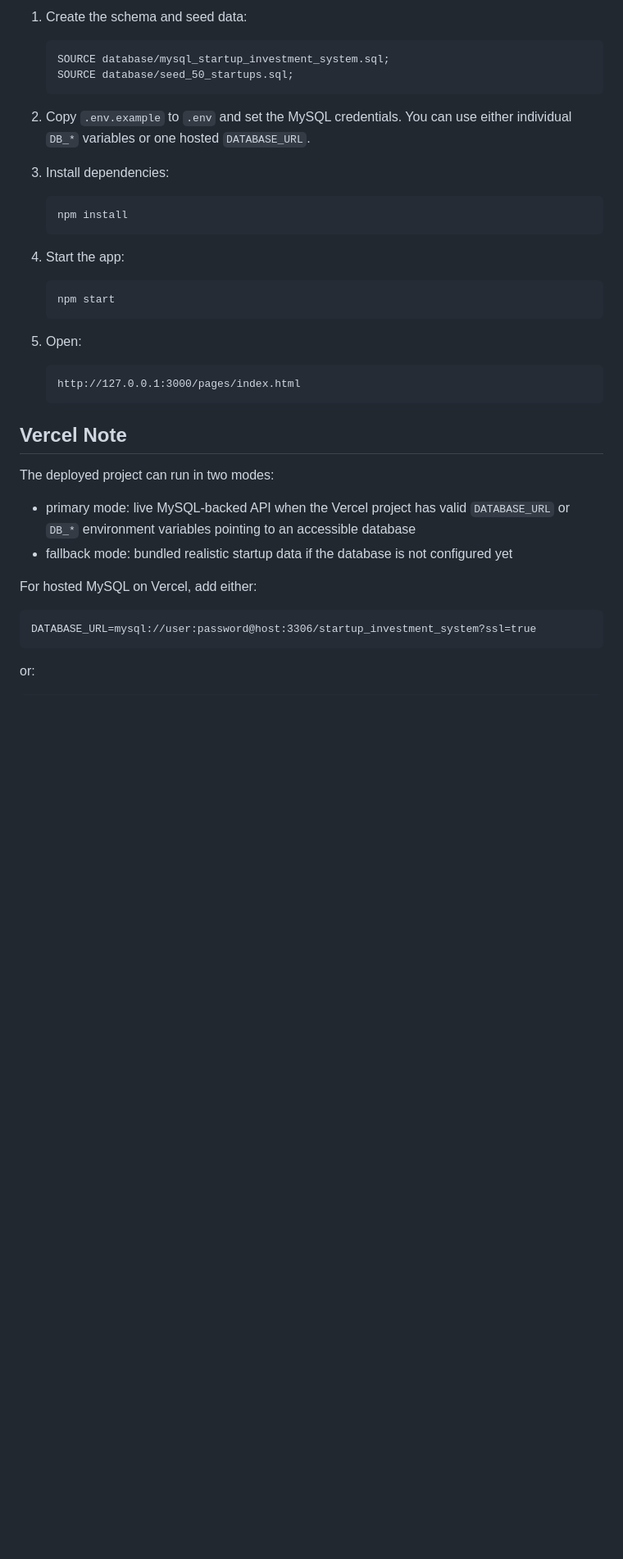
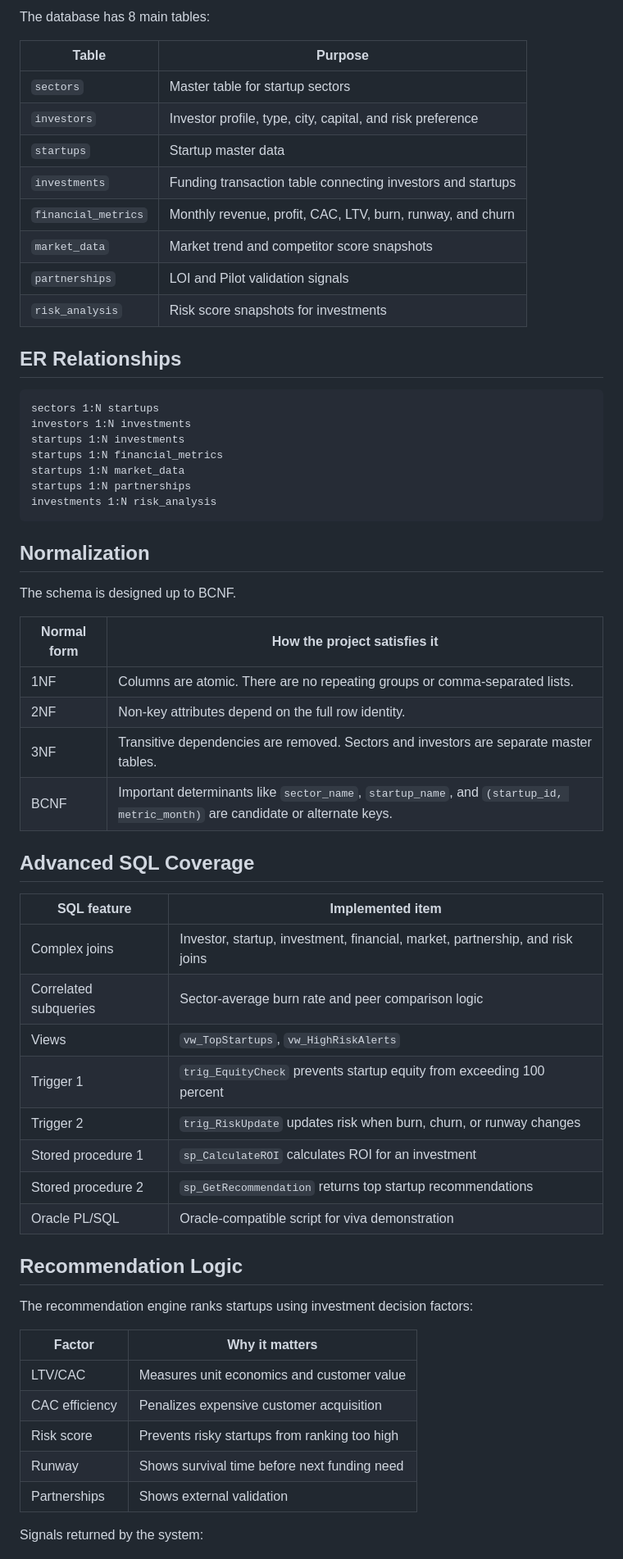
Before and after one commit to Kavaykhurana/start-dbms, a Markdown page: README.md, the part around one of its changes. Shown at 82% size. Rendered like a GitHub page; blank space fills up the shorter version.

Commit message:
Improve GitHub README

````diff
--- a/README.md
+++ b/README.md
@@ -30,42 +132,64 @@ This project now includes the full backend "engine" for the existing frontend:
 
-1. Create the schema and seed data:
+The database has 8 main tables:
 
-   ```sql
-   SOURCE database/mysql_startup_investment_system.sql;
-   SOURCE database/seed_50_startups.sql;
-   ```
+| Table | Purpose |
+| --- | --- |
+| `sectors` | Master table for startup sectors |
+| `investors` | Investor profile, type, city, capital, and risk preference |
+| `startups` | Startup master data |
+| `investments` | Funding transaction table connecting investors and startups |
+| `financial_metrics` | Monthly revenue, profit, CAC, LTV, burn, runway, and churn |
+| `market_data` | Market trend and competitor score snapshots |
+| `partnerships` | LOI and Pilot validation signals |
+| `risk_analysis` | Risk score snapshots for investments |
 
-2. Copy `.env.example` to `.env` and set the MySQL credentials. You can use either individual `DB_*` variables or one hosted `DATABASE_URL`.
-
-3. Install dependencies:
-
-   ```bash
-   npm install
-   ```
-
-4. Start the app:
-
-   ```bash
-   npm start
-   ```
-
-5. Open:
-
-   ```text
-   http://127.0.0.1:3000/pages/index.html
-   ```
-
-## Vercel Note
-
-The deployed project can run in two modes:
-
-- primary mode: live MySQL-backed API when the Vercel project has valid `DATABASE_URL` or `DB_*` environment variables pointing to an accessible database
-- fallback mode: bundled realistic startup data if the database is not configured yet
-
-For hosted MySQL on Vercel, add either:
+## ER Relationships
 
 ```text
-DATABASE_URL=mysql://user:password@host:3306/startup_investment_system?ssl=true
+sectors 1:N startups
+investors 1:N investments
+startups 1:N investments
+startups 1:N financial_metrics
+startups 1:N market_data
+startups 1:N partnerships
+investments 1:N risk_analysis
 ```
 
-or:
+## Normalization
+
+The schema is designed up to BCNF.
+
+| Normal form | How the project satisfies it |
+| --- | --- |
+| 1NF | Columns are atomic. There are no repeating groups or comma-separated lists. |
+| 2NF | Non-key attributes depend on the full row identity. |
+| 3NF | Transitive dependencies are removed. Sectors and investors are separate master tables. |
+| BCNF | Important determinants like `sector_name`, `startup_name`, and `(startup_id, metric_month)` are candidate or alternate keys. |
+
+## Advanced SQL Coverage
+
+| SQL feature | Implemented item |
+| --- | --- |
+| Complex joins | Investor, startup, investment, financial, market, partnership, and risk joins |
+| Correlated subqueries | Sector-average burn rate and peer comparison logic |
+| Views | `vw_TopStartups`, `vw_HighRiskAlerts` |
+| Trigger 1 | `trig_EquityCheck` prevents startup equity from exceeding 100 percent |
+| Trigger 2 | `trig_RiskUpdate` updates risk when burn, churn, or runway changes |
+| Stored procedure 1 | `sp_CalculateROI` calculates ROI for an investment |
+| Stored procedure 2 | `sp_GetRecommendation` returns top startup recommendations |
+| Oracle PL/SQL | Oracle-compatible script for viva demonstration |
+
+## Recommendation Logic
+
+The recommendation engine ranks startups using investment decision factors:
+
+| Factor | Why it matters |
+| --- | --- |
+| LTV/CAC | Measures unit economics and customer value |
+| CAC efficiency | Penalizes expensive customer acquisition |
+| Risk score | Prevents risky startups from ranking too high |
+| Runway | Shows survival time before next funding need |
+| Partnerships | Shows external validation |
+
+Signals returned by the system:
+
````
Also changed, not shown: other parts of README.md (+223 -45 lines).
